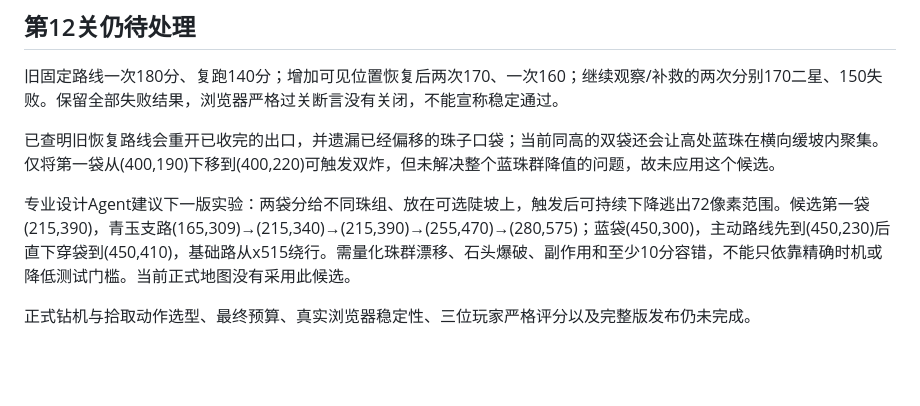
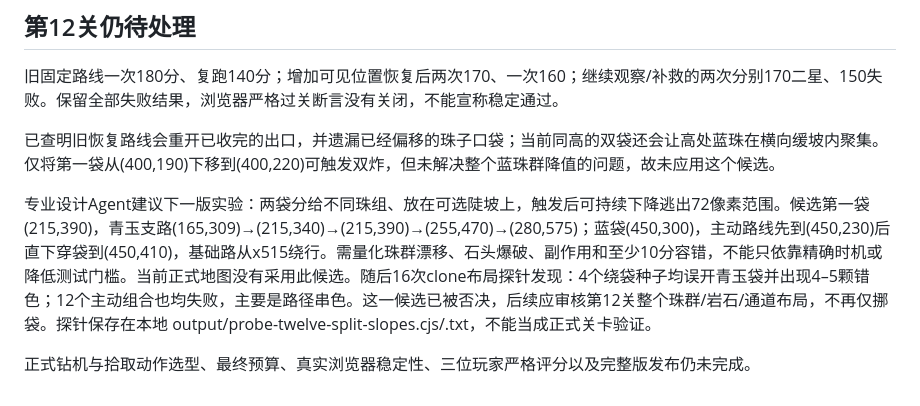
Before and after one commit to SwainWong/mini-games, a Markdown page: docs/reviews/sand-v16-rest-negative-checkpoint.md, the part around the change. GitHub-like rendering; blank space fills up the shorter version.

Commit message:
Record rejected level twelve branch layout experiment

```diff
--- a/docs/reviews/sand-v16-rest-negative-checkpoint.md
+++ b/docs/reviews/sand-v16-rest-negative-checkpoint.md
@@ -35,6 +35,6 @@
 
 已查明旧恢复路线会重开已收完的出口，并遗漏已经偏移的珠子口袋；当前同高的双袋还会让高处蓝珠在横向缓坡内聚集。仅将第一袋从(400,190)下移到(400,220)可触发双炸，但未解决整个蓝珠群降值的问题，故未应用这个候选。
 
-专业设计Agent建议下一版实验：两袋分给不同珠组、放在可选陡坡上，触发后可持续下降逃出72像素范围。候选第一袋(215,390)，青玉支路(165,309)→(215,340)→(215,390)→(255,470)→(280,575)；蓝袋(450,300)，主动路线先到(450,230)后直下穿袋到(450,410)，基础路从x515绕行。需量化珠群漂移、石头爆破、副作用和至少10分容错，不能只依靠精确时机或降低测试门槛。当前正式地图没有采用此候选。
+专业设计Agent建议下一版实验：两袋分给不同珠组、放在可选陡坡上，触发后可持续下降逃出72像素范围。候选第一袋(215,390)，青玉支路(165,309)→(215,340)→(215,390)→(255,470)→(280,575)；蓝袋(450,300)，主动路线先到(450,230)后直下穿袋到(450,410)，基础路从x515绕行。需量化珠群漂移、石头爆破、副作用和至少10分容错，不能只依靠精确时机或降低测试门槛。当前正式地图没有采用此候选。随后16次clone布局探针发现：4个绕袋种子均误开青玉袋并出现4–5颗错色；12个主动组合也均失败，主要是路径串色。这一候选已被否决，后续应审核第12关整个珠群/岩石/通道布局，不再仅挪袋。探针保存在本地 output/probe-twelve-split-slopes.cjs/.txt，不能当成正式关卡验证。
 
 正式钻机与拾取动作选型、最终预算、真实浏览器稳定性、三位玩家严格评分以及完整版发布仍未完成。
```
